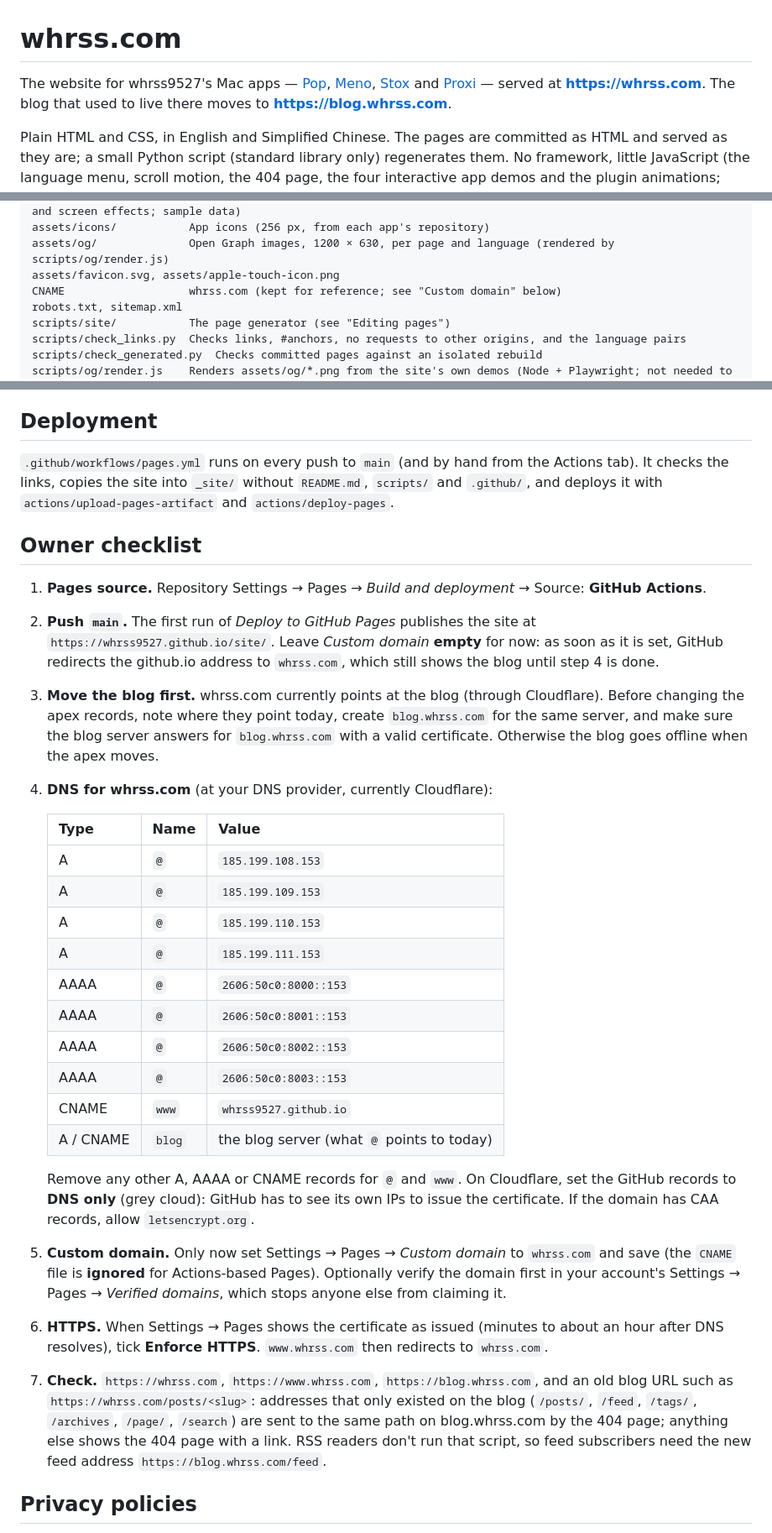
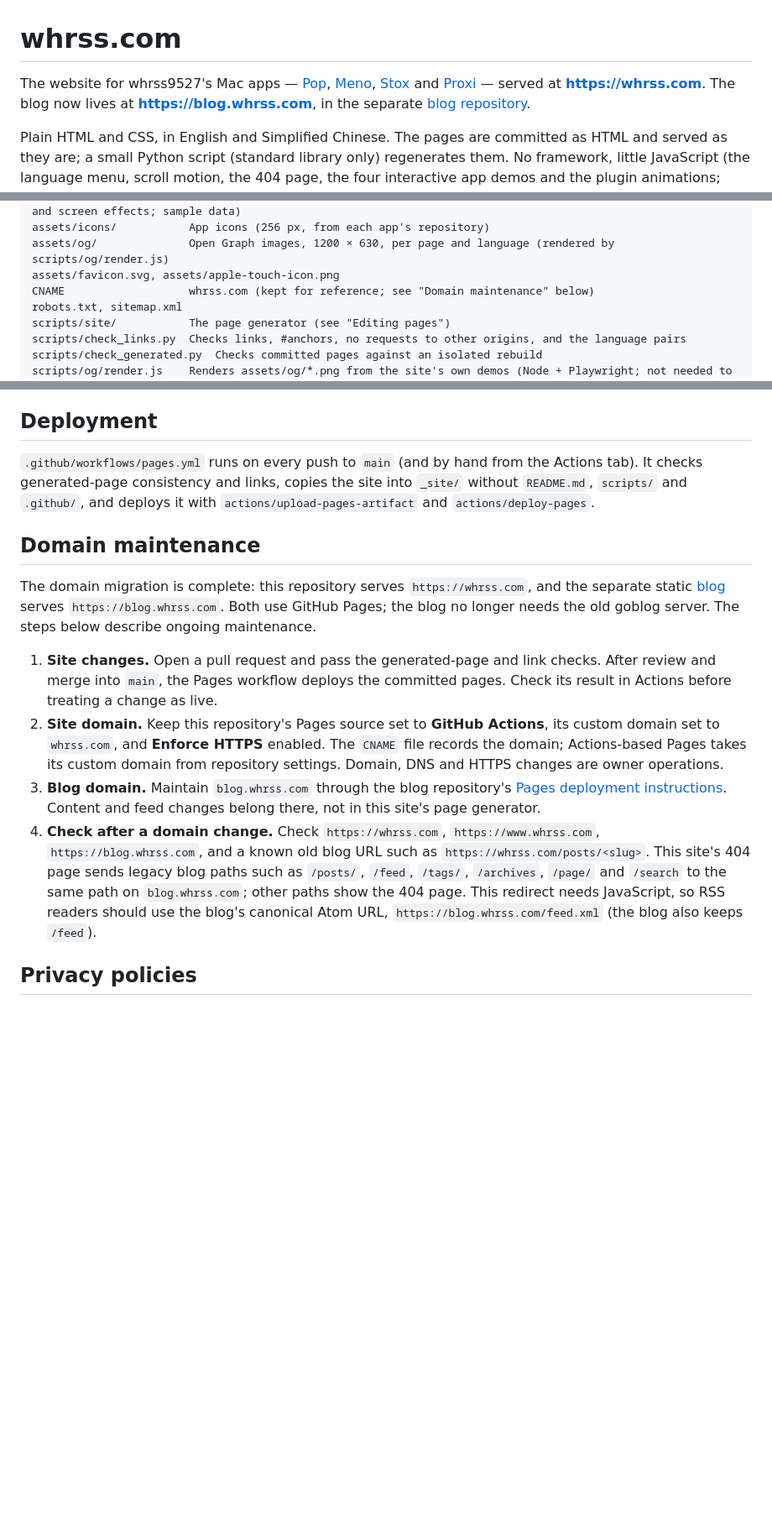
Before and after one commit to whrss9527/site, a Markdown page: README.md, 3 parts joined by grey strips. Shown at 84% size. Rendered like a GitHub page; blank space fills up the shorter version.

Commit message:
docs: refresh deployed site maintenance guidance

```diff
--- a/README.md
+++ b/README.md
@@ -1,6 +1,6 @@
 # whrss.com
 
-The website for whrss9527's Mac apps — [Pop](https://github.com/whrss9527/pop), [Meno](https://github.com/whrss9527/meno), [Stox](https://github.com/whrss9527/stox) and [Proxi](https://github.com/whrss9527/proxi) — served at **https://whrss.com**. The blog that used to live there moves to **https://blog.whrss.com**.
+The website for whrss9527's Mac apps — [Pop](https://github.com/whrss9527/pop), [Meno](https://github.com/whrss9527/meno), [Stox](https://github.com/whrss9527/stox) and [Proxi](https://github.com/whrss9527/proxi) — served at **https://whrss.com**. The blog now lives at **https://blog.whrss.com**, in the separate [blog repository](https://github.com/whrss9527/blog).
 
 Plain HTML and CSS, in English and Simplified Chinese. The pages are committed as HTML and served as they are; a small Python script (standard library only) regenerates them. No framework, little JavaScript (the language menu, scroll motion, the 404 page, the four interactive app demos and the plugin animations; everything works without it), and no requests to other origins (no CDNs, web fonts or analytics), which is what the privacy policies promise.
 
@@ -22,7 +22,7 @@ assets/pop-plugins.js/.css The plugin gallery's filter and the plugin pages' ani
 assets/icons/           App icons (256 px, from each app's repository)
 assets/og/              Open Graph images, 1200 × 630, per page and language (rendered by scripts/og/render.js)
 assets/favicon.svg, assets/apple-touch-icon.png
-CNAME                   whrss.com (kept for reference; see "Custom domain" below)
+CNAME                   whrss.com (kept for reference; see "Domain maintenance" below)
 robots.txt, sitemap.xml
 scripts/site/           The page generator (see "Editing pages")
 scripts/check_links.py  Checks links, #anchors, no requests to other origins, and the language pairs
@@ -222,32 +222,32 @@ Use a real server rather than opening the files directly, so that `/pop/` resolv
 
 ## Deployment
 
-`.github/workflows/pages.yml` runs on every push to `main` (and by hand from the Actions tab). It checks the links, copies the site into `_site/` without `README.md`, `scripts/` and `.github/`, and deploys it with `actions/upload-pages-artifact` and `actions/deploy-pages`.
+`.github/workflows/pages.yml` runs on every push to `main` (and by hand from the Actions tab). It checks generated-page consistency and links, copies the site into `_site/` without `README.md`, `scripts/` and `.github/`, and deploys it with `actions/upload-pages-artifact` and `actions/deploy-pages`.
 
-## Owner checklist
+## Domain maintenance
 
-1. **Pages source.** Repository Settings → Pages → *Build and deployment* → Source: **GitHub Actions**.
-2. **Push `main`.** The first run of *Deploy to GitHub Pages* publishes the site at `https://whrss9527.github.io/site/`. Leave *Custom domain* **empty** for now: as soon as it is set, GitHub redirects the github.io address to `whrss.com`, which still shows the blog until step 4 is done.
-3. **Move the blog first.** whrss.com currently points at the blog (through Cloudflare). Before changing the apex records, note where they point today, create `blog.whrss.com` for the same server, and make sure the blog server answers for `blog.whrss.com` with a valid certificate. Otherwise the blog goes offline when the apex moves.
-4. **DNS for whrss.com** (at your DNS provider, currently Cloudflare):
+The domain migration is complete: this repository serves `https://whrss.com`,
+and the separate static [blog](https://github.com/whrss9527/blog) serves
+`https://blog.whrss.com`. Both use GitHub Pages; the blog no longer needs the
+old goblog server. The steps below describe ongoing maintenance.
 
-   | Type  | Name  | Value |
-   | ----- | ----- | ----- |
-   | A     | `@`   | `185.199.108.153` |
-   | A     | `@`   | `185.199.109.153` |
-   | A     | `@`   | `185.199.110.153` |
-   | A     | `@`   | `185.199.111.153` |
-   | AAAA  | `@`   | `2606:50c0:8000::153` |
-   | AAAA  | `@`   | `2606:50c0:8001::153` |
-   | AAAA  | `@`   | `2606:50c0:8002::153` |
-   | AAAA  | `@`   | `2606:50c0:8003::153` |
-   | CNAME | `www` | `whrss9527.github.io` |
-   | A / CNAME | `blog` | the blog server (what `@` points to today) |
-
-   Remove any other A, AAAA or CNAME records for `@` and `www`. On Cloudflare, set the GitHub records to **DNS only** (grey cloud): GitHub has to see its own IPs to issue the certificate. If the domain has CAA records, allow `letsencrypt.org`.
-5. **Custom domain.** Only now set Settings → Pages → *Custom domain* to `whrss.com` and save (the `CNAME` file is **ignored** for Actions-based Pages). Optionally verify the domain first in your account's Settings → Pages → *Verified domains*, which stops anyone else from claiming it.
-6. **HTTPS.** When Settings → Pages shows the certificate as issued (minutes to about an hour after DNS resolves), tick **Enforce HTTPS**. `www.whrss.com` then redirects to `whrss.com`.
-7. **Check.** `https://whrss.com`, `https://www.whrss.com`, `https://blog.whrss.com`, and an old blog URL such as `https://whrss.com/posts/<slug>`: addresses that only existed on the blog (`/posts/`, `/feed`, `/tags/`, `/archives`, `/page/`, `/search`) are sent to the same path on blog.whrss.com by the 404 page; anything else shows the 404 page with a link. RSS readers don't run that script, so feed subscribers need the new feed address `https://blog.whrss.com/feed`.
+1. **Site changes.** Open a pull request and pass the generated-page and link
+   checks. After review and merge into `main`, the Pages workflow deploys the
+   committed pages. Check its result in Actions before treating a change as live.
+2. **Site domain.** Keep this repository's Pages source set to **GitHub Actions**,
+   its custom domain set to `whrss.com`, and **Enforce HTTPS** enabled. The
+   `CNAME` file records the domain; Actions-based Pages takes its custom domain
+   from repository settings. Domain, DNS and HTTPS changes are owner operations.
+3. **Blog domain.** Maintain `blog.whrss.com` through the blog repository's
+   [Pages deployment instructions](https://github.com/whrss9527/blog#发布到-github-pages一次性设置).
+   Content and feed changes belong there, not in this site's page generator.
+4. **Check after a domain change.** Check `https://whrss.com`,
+   `https://www.whrss.com`, `https://blog.whrss.com`, and a known old blog URL such
+   as `https://whrss.com/posts/<slug>`. This site's 404 page sends legacy blog
+   paths such as `/posts/`, `/feed`, `/tags/`, `/archives`, `/page/` and `/search`
+   to the same path on `blog.whrss.com`; other paths show the 404 page. This
+   redirect needs JavaScript, so RSS readers should use the blog's canonical
+   Atom URL, `https://blog.whrss.com/feed.xml` (the blog also keeps `/feed`).
 
 ## Privacy policies
 
```
Also changed, not shown: other parts of README.md (+1 -1 lines).
